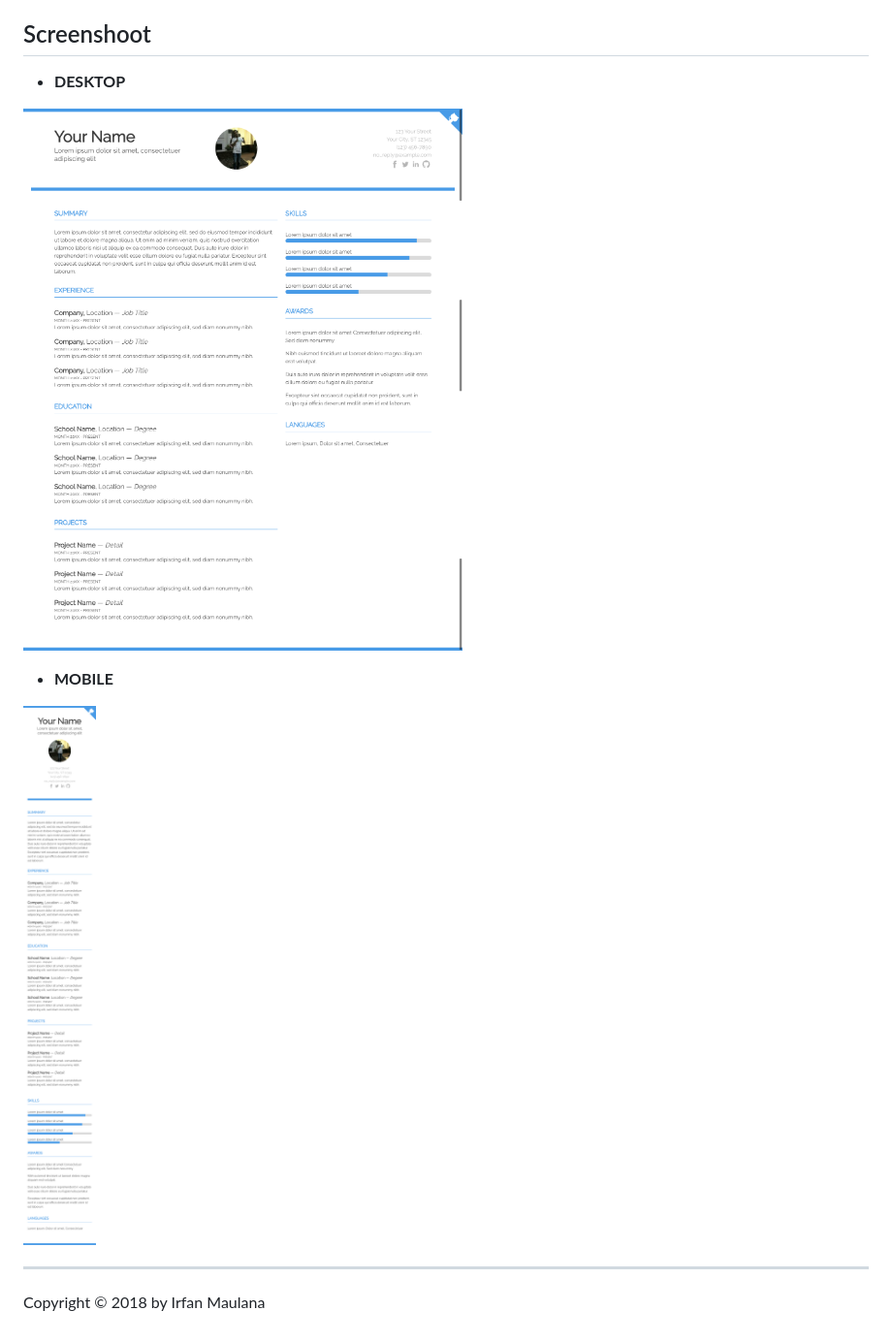
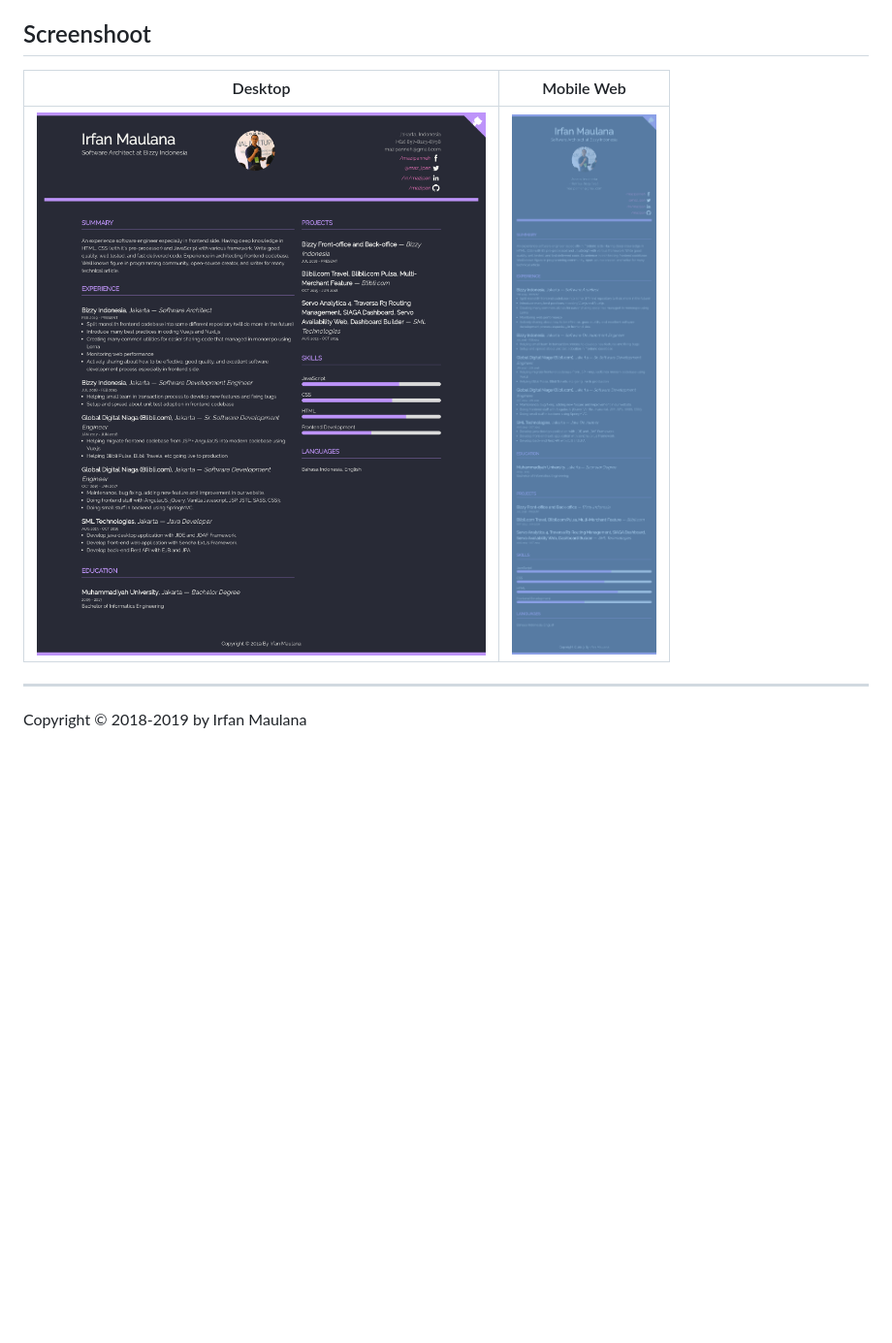
Before and after one commit to mazipan/bulma-resume-template, a Markdown page: README.md, the part around the change. Shown: that part at 97% size. Drawn GitHub-style; pictures changed too: screenshoot-desktop.png, screenshoot-mobile.png; blank space fills up the shorter version.

Commit message:
chore: change screenshoot

```diff
--- a/README.md
+++ b/README.md
@@ -10,15 +10,11 @@
 
 ## Screenshoot
 
-+ **DESKTOP**
-
-![Desktop](https://raw.githubusercontent.com/mazipan/bulma-resume-template/master/screenshoot-desktop.png)
-
-+ **MOBILE**
-
-![Mobile](https://raw.githubusercontent.com/mazipan/bulma-resume-template/master/screenshoot-mobile.png)
+|              Desktop                |              Mobile Web             |
+| :---------------------------------: | :---------------------------------: |
+| ![Desktop](screenshoot-desktop.png) | ![Mobile](screenshoot-mobile.png) |
 
 
 -----
 
-Copyright © 2018 by Irfan Maulana
+Copyright © 2018-2019 by Irfan Maulana
```
Also changed, not shown: 2 other files.
